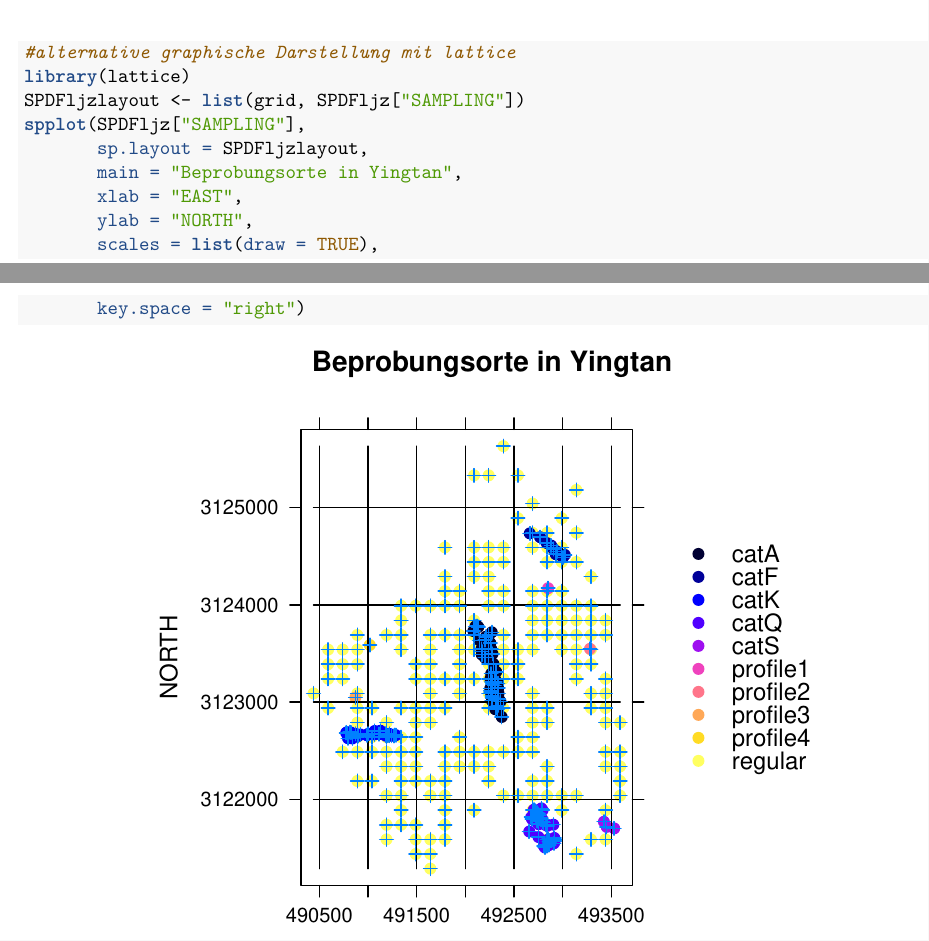
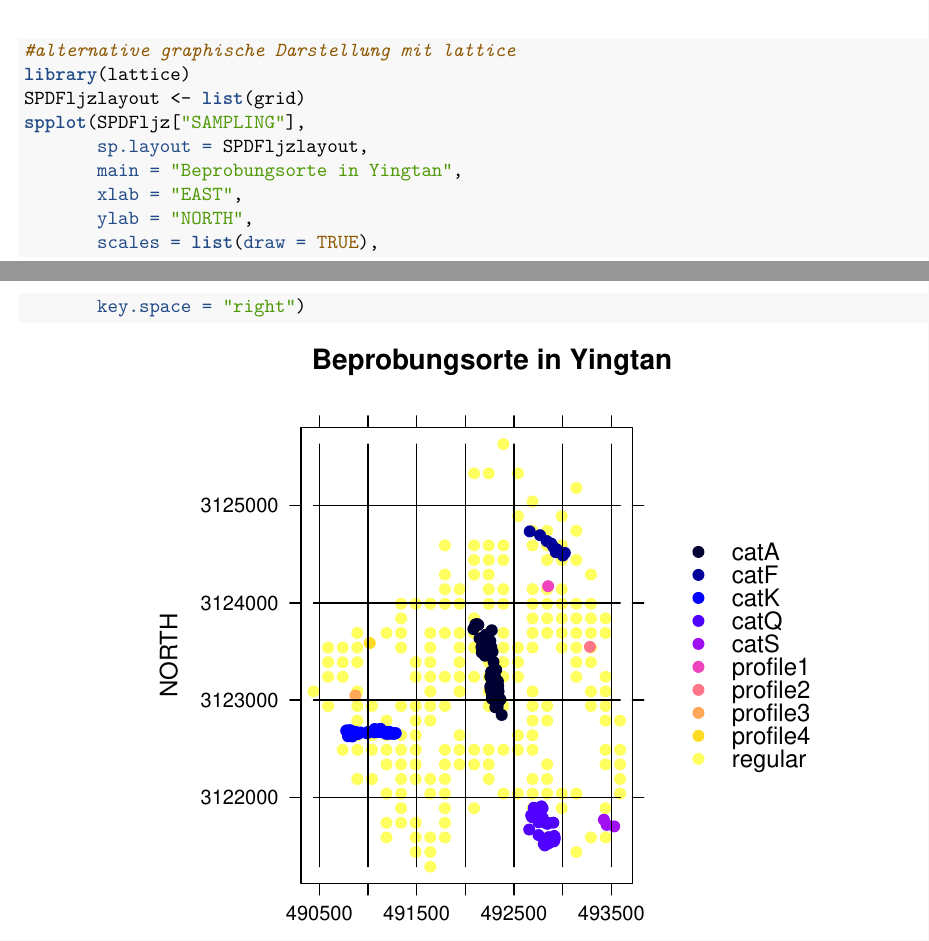
Before and after one commit to Helena2301/Geostatistik04, an R Markdown document (z04_Geostatistik_s20_Gr01.Rmd): two parts of pages 4 and 5 of 7, joined at a grey line, cut so that both start at the same text. The pictures show the output file z04_Geostatistik_s20_Gr01.pdf that the author committed with the source.

Commit message:
grüne Kreuze weg spplot

```diff
--- a/z04_Geostatistik_s20_Gr01.Rmd
+++ b/z04_Geostatistik_s20_Gr01.Rmd
@@ -112,7 +112,7 @@ plot(grid,
 
 #alternative graphische Darstellung mit lattice
 library(lattice)
-SPDFljzlayout <- list(grid, SPDFljz["SAMPLING"])
+SPDFljzlayout <- list(grid)
 spplot(SPDFljz["SAMPLING"],
        sp.layout = SPDFljzlayout,
        main = "Beprobungsorte in Yingtan",
```
Also changed, not shown: z04_Geostatistik_s20_Gr01.pdf.
